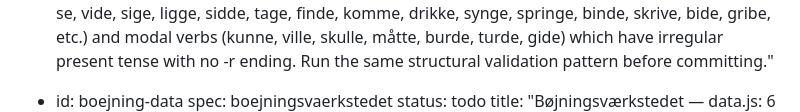
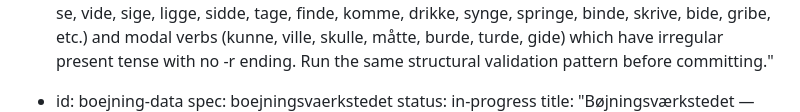
Before and after one commit to tasio1/danske_spiller, a Markdown page: PROGRESS.md, the part around one of its changes. Drawn GitHub-style.

Commit message:
chore: update PROGRESS.md after build run

```diff
--- a/PROGRESS.md
+++ b/PROGRESS.md
@@ -85,5 +85,5 @@ Sound `sequence(steps)`: `[{ type, frequency, duration, gain, delay? }]` — ini
 
 - id: boejning-data
   spec: boejningsvaerkstedet
-  status: todo
+  status: in-progress
   title: "Bøjningsværkstedet — data.js: 6 modes, ~2,050 items (Mode 1 generated from nouns.js)"
```
Also changed, not shown: other parts of PROGRESS.md (+1 -0 lines).
